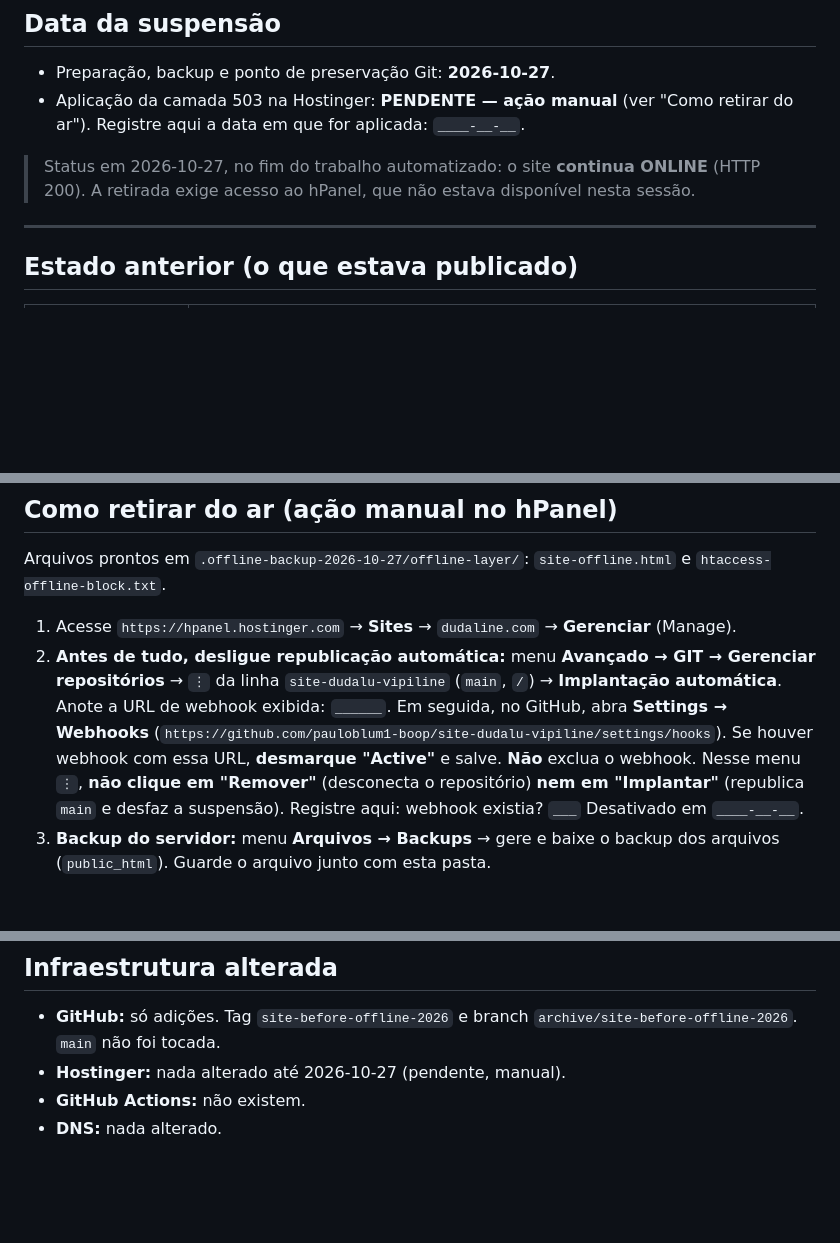
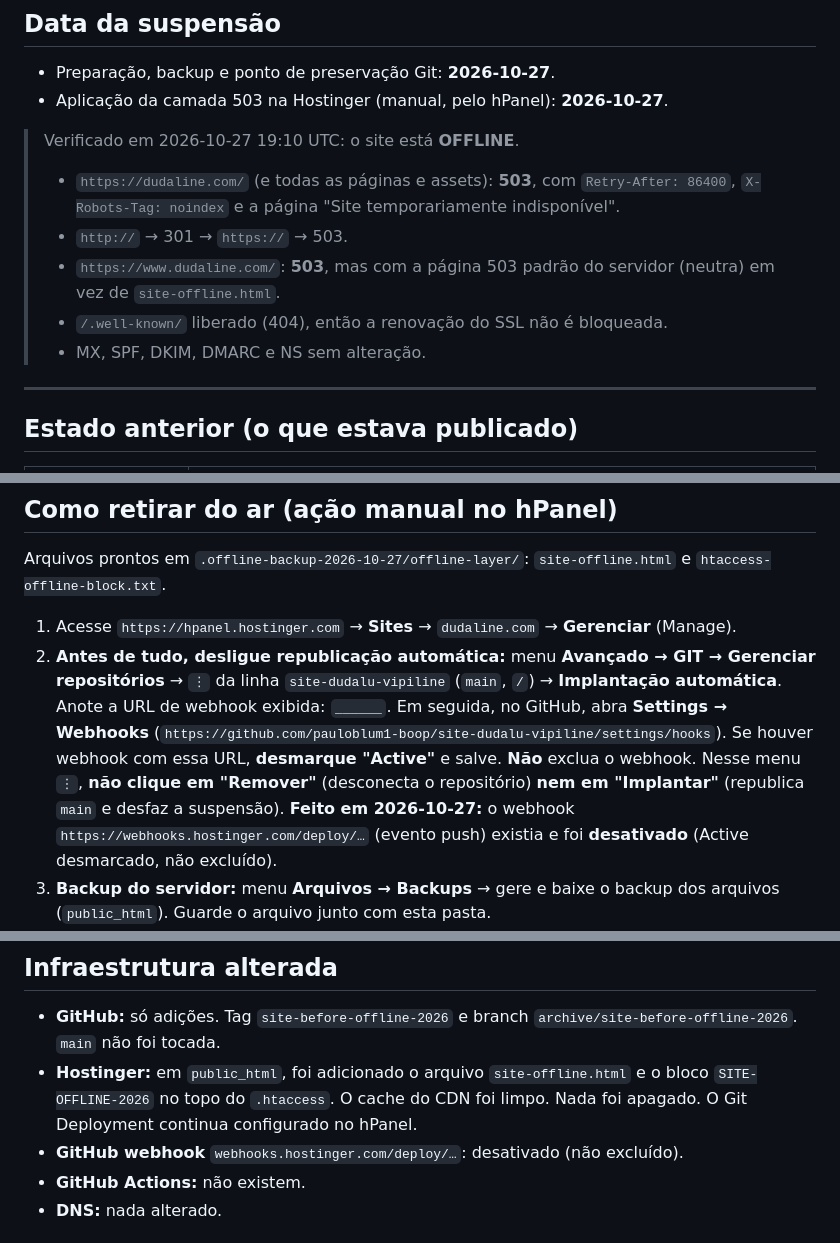
Before and after one commit to pauloblum1-boop/site-dudalu-vipiline, a Markdown page: SITE_OFFLINE_README.md, 3 parts joined by grey strips. Rendered like a GitHub page; blank space fills up the shorter version.

Commit message:
docs: registra suspensao aplicada e verificada
Co-Authored-By: Claude Opus 5.5 <noreply@anthropic.com>

```diff
--- a/SITE_OFFLINE_README.md
+++ b/SITE_OFFLINE_README.md
@@ -11,9 +11,14 @@ Site retirado temporariamente de produção por decisão administrativa relacion
 ## Data da suspensão
 
 - Preparação, backup e ponto de preservação Git: **2026-10-27**.
-- Aplicação da camada 503 na Hostinger: **PENDENTE — ação manual** (ver "Como retirar do ar"). Registre aqui a data em que for aplicada: `____-__-__`.
+- Aplicação da camada 503 na Hostinger (manual, pelo hPanel): **2026-10-27**.
 
-> Status em 2026-10-27, no fim do trabalho automatizado: o site **continua ONLINE** (HTTP 200). A retirada exige acesso ao hPanel, que não estava disponível nesta sessão.
+> Verificado em 2026-10-27 19:10 UTC: o site está **OFFLINE**.
+> - `https://dudaline.com/` (e todas as páginas e assets): **503**, com `Retry-After: 86400`, `X-Robots-Tag: noindex` e a página "Site temporariamente indisponível".
+> - `http://` → 301 → `https://` → 503.
+> - `https://www.dudaline.com/`: **503**, mas com a página 503 padrão do servidor (neutra) em vez de `site-offline.html`.
+> - `/.well-known/` liberado (404), então a renovação do SSL não é bloqueada.
+> - MX, SPF, DKIM, DMARC e NS sem alteração.
 
 ---
 
@@ -90,7 +95,7 @@ Arquivos prontos em `.offline-backup-2026-10-27/offline-layer/`:
 `site-offline.html` e `htaccess-offline-block.txt`.
 
 1. Acesse `https://hpanel.hostinger.com` → **Sites** → `dudaline.com` → **Gerenciar** (Manage).
-2. **Antes de tudo, desligue republicação automática:** menu **Avançado → GIT → Gerenciar repositórios** → `⋮` da linha `site-dudalu-vipiline` (`main`, `/`) → **Implantação automática**. Anote a URL de webhook exibida: `______`. Em seguida, no GitHub, abra **Settings → Webhooks** (`https://github.com/pauloblum1-boop/site-dudalu-vipiline/settings/hooks`). Se houver webhook com essa URL, **desmarque "Active"** e salve. **Não** exclua o webhook. Nesse menu `⋮`, **não clique em "Remover"** (desconecta o repositório) **nem em "Implantar"** (republica `main` e desfaz a suspensão). Registre aqui: webhook existia? `___` Desativado em `____-__-__`.
+2. **Antes de tudo, desligue republicação automática:** menu **Avançado → GIT → Gerenciar repositórios** → `⋮` da linha `site-dudalu-vipiline` (`main`, `/`) → **Implantação automática**. Anote a URL de webhook exibida: `______`. Em seguida, no GitHub, abra **Settings → Webhooks** (`https://github.com/pauloblum1-boop/site-dudalu-vipiline/settings/hooks`). Se houver webhook com essa URL, **desmarque "Active"** e salve. **Não** exclua o webhook. Nesse menu `⋮`, **não clique em "Remover"** (desconecta o repositório) **nem em "Implantar"** (republica `main` e desfaz a suspensão). **Feito em 2026-10-27:** o webhook `https://webhooks.hostinger.com/deploy/…` (evento push) existia e foi **desativado** (Active desmarcado, não excluído).
 3. **Backup do servidor:** menu **Arquivos → Backups** → gere e baixe o backup dos arquivos (`public_html`). Guarde o arquivo junto com esta pasta.
 4. **Arquivos → Gerenciador de Arquivos** → `public_html`:
    1. Baixe uma cópia do `.htaccess` atual (clique direito → Download) e salve como `.htaccess.original-2026` no computador.
@@ -131,7 +136,8 @@ Criados (fora de `dist/`, não publicados):
 ## Infraestrutura alterada
 
 - **GitHub:** só adições. Tag `site-before-offline-2026` e branch `archive/site-before-offline-2026`. `main` não foi tocada.
-- **Hostinger:** nada alterado até 2026-10-27 (pendente, manual).
+- **Hostinger:** em `public_html`, foi adicionado o arquivo `site-offline.html` e o bloco `SITE-OFFLINE-2026` no topo do `.htaccess`. O cache do CDN foi limpo. Nada foi apagado. O Git Deployment continua configurado no hPanel.
+- **GitHub webhook** `webhooks.hostinger.com/deploy/…`: desativado (não excluído).
 - **GitHub Actions:** não existem.
 - **DNS:** nada alterado.
 
```
